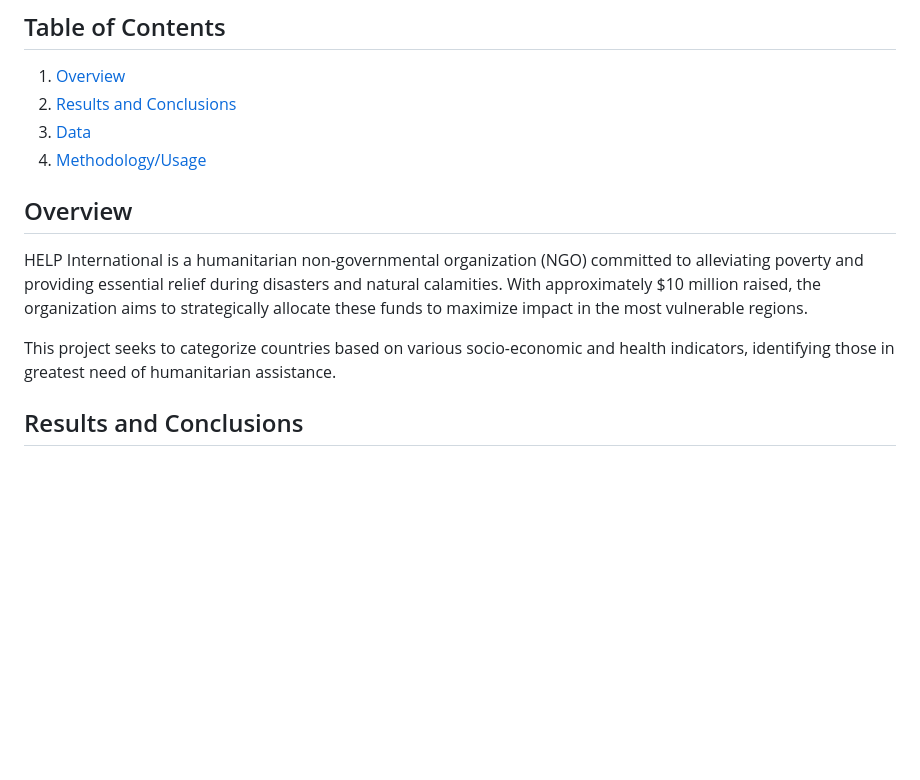
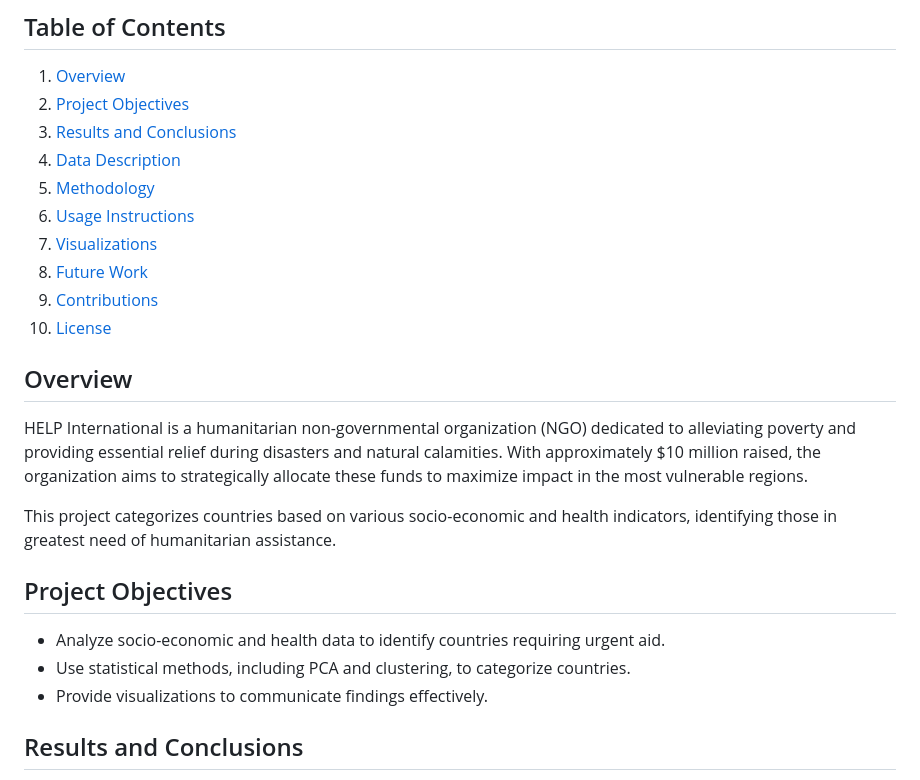
Before and after one commit to RoryQo/Country-Needs-Assessment-for-Humanitarian-Aid-Mini-Project, a Markdown page: README.md, the part around the change printed below. Drawn GitHub-style; blank space fills up the shorter version.

```diff
--- a/README.md
+++ b/README.md
@@ -2,14 +2,25 @@
 
 ## Table of Contents
 1. [Overview](#overview)
-2. [Results and Conclusions](#results-and-conclusions)
-3. [Data](#data)
-4. [Methodology/Usage](#methodologyusage)
+2. [Project Objectives](#project-objectives)
+3. [Results and Conclusions](#results-and-conclusions)
+4. [Data Description](#data-description)
+5. [Methodology](#methodology)
+6. [Usage Instructions](#usage-instructions)
+7. [Visualizations](#visualizations)
+8. [Future Work](#future-work)
+9. [Contributions](#contributions)
+10. [License](#license)
 
 ## Overview
-HELP International is a humanitarian non-governmental organization (NGO) committed to alleviating poverty and providing essential relief during disasters and natural calamities. With approximately $10 million raised, the organization aims to strategically allocate these funds to maximize impact in the most vulnerable regions.
+HELP International is a humanitarian non-governmental organization (NGO) dedicated to alleviating poverty and providing essential relief during disasters and natural calamities. With approximately $10 million raised, the organization aims to strategically allocate these funds to maximize impact in the most vulnerable regions.
 
-This project seeks to categorize countries based on various socio-economic and health indicators, identifying those in greatest need of humanitarian assistance.
+This project categorizes countries based on various socio-economic and health indicators, identifying those in greatest need of humanitarian assistance.
+
+## Project Objectives
+- Analyze socio-economic and health data to identify countries requiring urgent aid.
+- Use statistical methods, including PCA and clustering, to categorize countries.
+- Provide visualizations to communicate findings effectively.
 
 ## Results and Conclusions
 After analyzing the correlation matrix, we found significant relationships among the data, prompting us to proceed with Principal Component Analysis (PCA). The PCA identified several key factors that are crucial in categorizing country development, including **child mortality**, **income**, **life expectancy**, and **health expenditure**.
```
Also changed, not shown: other parts of README.md (+53 -13 lines).
